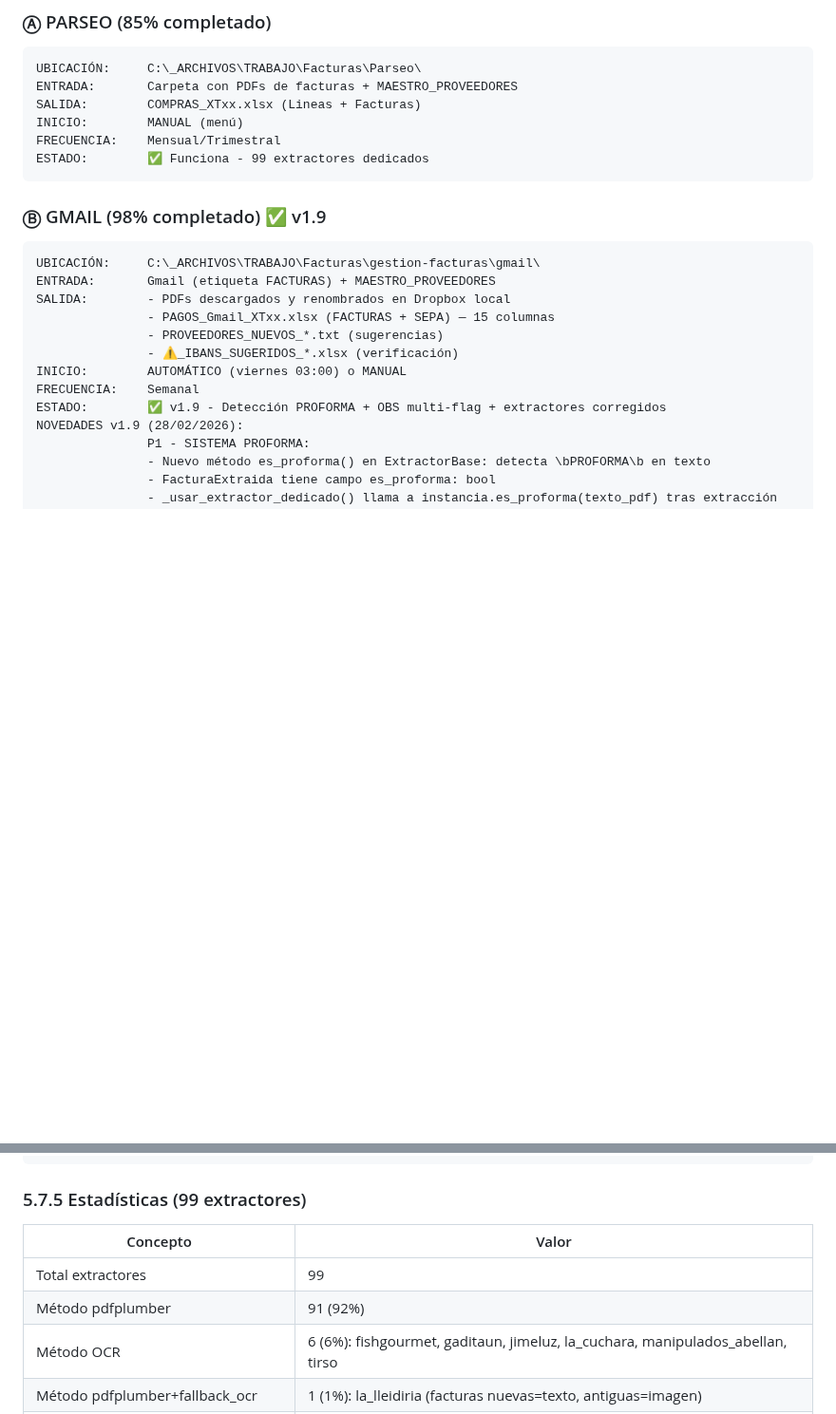
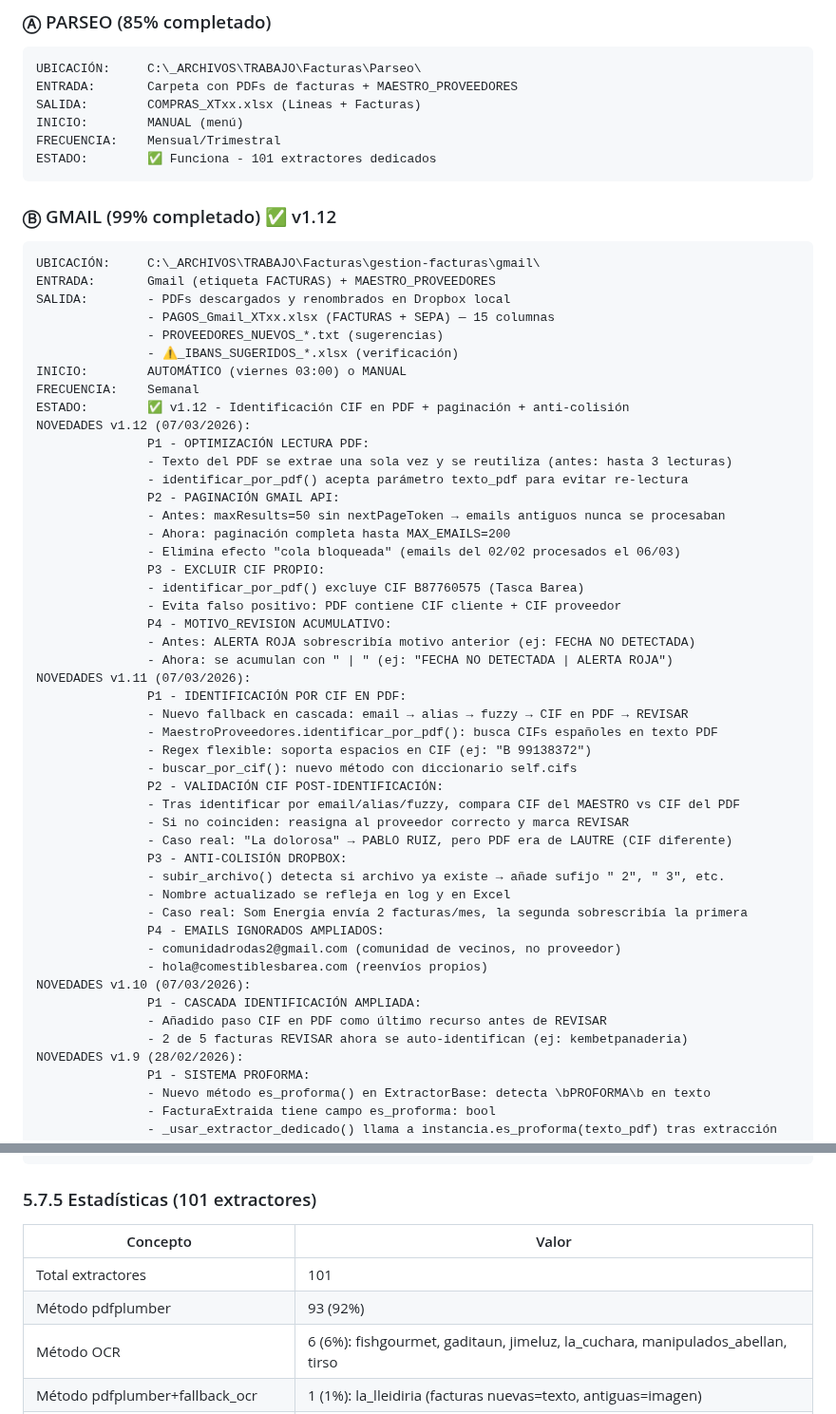
Before and after one commit to TascaBarea/gestion-facturas, a Markdown page: docs/ESQUEMA_PROYECTO_DEFINITIVO_v2_6.md, 2 parts joined by grey strips. Shown at 95% size. Drawn GitHub-style; blank space fills up the shorter version.

Commit message:
ESQUEMA v4.4: documentar correcciones extractores y mejoras gmail v1.10-v1.12
- Extractores corregidos: quesos_cati, julio_garcia, segurma (fechas)
- Nuevo extractor: lautre.py (LAUTRE GESTION DE PROYECTOS SL)
- Gmail: emails ignorados, anti-colisión, CIF validation, paginación, caché PDF
- Actualizar stats: 99→101 extractores, gmail 98%→99%

Co-Authored-By: Claude Opus 4.6 <noreply@anthropic.com>

````diff
--- a/docs/ESQUEMA_PROYECTO_DEFINITIVO_v2_6.md
+++ b/docs/ESQUEMA_PROYECTO_DEFINITIVO_v2_6.md
@@ -54,10 +54,10 @@ ENTRADA:       Carpeta con PDFs de facturas + MAESTRO_PROVEEDORES
 SALIDA:        COMPRAS_XTxx.xlsx (Lineas + Facturas)
 INICIO:        MANUAL (menú)
 FRECUENCIA:    Mensual/Trimestral
-ESTADO:        ✅ Funciona - 99 extractores dedicados
+ESTADO:        ✅ Funciona - 101 extractores dedicados
 ```
 
-### Ⓑ GMAIL (98% completado) ✅ v1.9
+### Ⓑ GMAIL (99% completado) ✅ v1.12
 ```
 UBICACIÓN:     C:\_ARCHIVOS\TRABAJO\Facturas\gestion-facturas\gmail\
 ENTRADA:       Gmail (etiqueta FACTURAS) + MAESTRO_PROVEEDORES
@@ -67,7 +67,42 @@ SALIDA:        - PDFs descargados y renombrados en Dropbox local
                - ⚠️_IBANS_SUGERIDOS_*.xlsx (verificación)
 INICIO:        AUTOMÁTICO (viernes 03:00) o MANUAL
 FRECUENCIA:    Semanal
-ESTADO:        ✅ v1.9 - Detección PROFORMA + OBS multi-flag + extractores corregidos
+ESTADO:        ✅ v1.12 - Identificación CIF en PDF + paginación + anti-colisión
+NOVEDADES v1.12 (07/03/2026):
+               P1 - OPTIMIZACIÓN LECTURA PDF:
+               - Texto del PDF se extrae una sola vez y se reutiliza (antes: hasta 3 lecturas)
+               - identificar_por_pdf() acepta parámetro texto_pdf para evitar re-lectura
+               P2 - PAGINACIÓN GMAIL API:
+               - Antes: maxResults=50 sin nextPageToken → emails antiguos nunca se procesaban
+               - Ahora: paginación completa hasta MAX_EMAILS=200
+               - Elimina efecto "cola bloqueada" (emails del 02/02 procesados el 06/03)
+               P3 - EXCLUIR CIF PROPIO:
+               - identificar_por_pdf() excluye CIF B87760575 (Tasca Barea)
+               - Evita falso positivo: PDF contiene CIF cliente + CIF proveedor
+               P4 - MOTIVO_REVISION ACUMULATIVO:
+               - Antes: ALERTA ROJA sobrescribía motivo anterior (ej: FECHA NO DETECTADA)
+               - Ahora: se acumulan con " | " (ej: "FECHA NO DETECTADA | ALERTA ROJA")
+NOVEDADES v1.11 (07/03/2026):
+               P1 - IDENTIFICACIÓN POR CIF EN PDF:
+               - Nuevo fallback en cascada: email → alias → fuzzy → CIF en PDF → REVISAR
+               - MaestroProveedores.identificar_por_pdf(): busca CIFs españoles en texto PDF
+               - Regex flexible: soporta espacios en CIF (ej: "B 99138372")
+               - buscar_por_cif(): nuevo método con diccionario self.cifs
+               P2 - VALIDACIÓN CIF POST-IDENTIFICACIÓN:
+               - Tras identificar por email/alias/fuzzy, compara CIF del MAESTRO vs CIF del PDF
+               - Si no coinciden: reasigna al proveedor correcto y marca REVISAR
+               - Caso real: "La dolorosa" → PABLO RUIZ, pero PDF era de LAUTRE (CIF diferente)
+               P3 - ANTI-COLISIÓN DROPBOX:
+               - subir_archivo() detecta si archivo ya existe → añade sufijo " 2", " 3", etc.
+               - Nombre actualizado se refleja en log y en Excel
+               - Caso real: Som Energia envía 2 facturas/mes, la segunda sobrescribía la primera
+               P4 - EMAILS IGNORADOS AMPLIADOS:
+               - comunidadrodas2@gmail.com (comunidad de vecinos, no proveedor)
+               - hola@comestiblesbarea.com (reenvíos propios)
+NOVEDADES v1.10 (07/03/2026):
+               P1 - CASCADA IDENTIFICACIÓN AMPLIADA:
+               - Añadido paso CIF en PDF como último recurso antes de REVISAR
+               - 2 de 5 facturas REVISAR ahora se auto-identifican (ej: kembetpanaderia)
 NOVEDADES v1.9 (28/02/2026):
                P1 - SISTEMA PROFORMA:
                - Nuevo método es_proforma() en ExtractorBase: detecta \bPROFORMA\b en texto
@@ -526,12 +577,12 @@ class ExtractorBase(ABC):
 }
 ```
 
-### 5.7.5 Estadísticas (99 extractores)
+### 5.7.5 Estadísticas (101 extractores)
 
 | Concepto | Valor |
 |---|---|
-| Total extractores | 99 |
-| Método pdfplumber | 91 (92%) |
+| Total extractores | 101 |
+| Método pdfplumber | 93 (92%) |
 | Método OCR | 6 (6%): fishgourmet, gaditaun, jimeluz, la_cuchara, manipulados_abellan, tirso |
 | Método pdfplumber+fallback_ocr | 1 (1%): la_lleidiria (facturas nuevas=texto, antiguas=imagen) |
 | Método híbrido | 2 (2%): angel_borja, casa_del_duque |
````
Also changed, not shown: other parts of docs/ESQUEMA_PROYECTO_DEFINITIVO_v2_6.md (+20 -4 lines).
